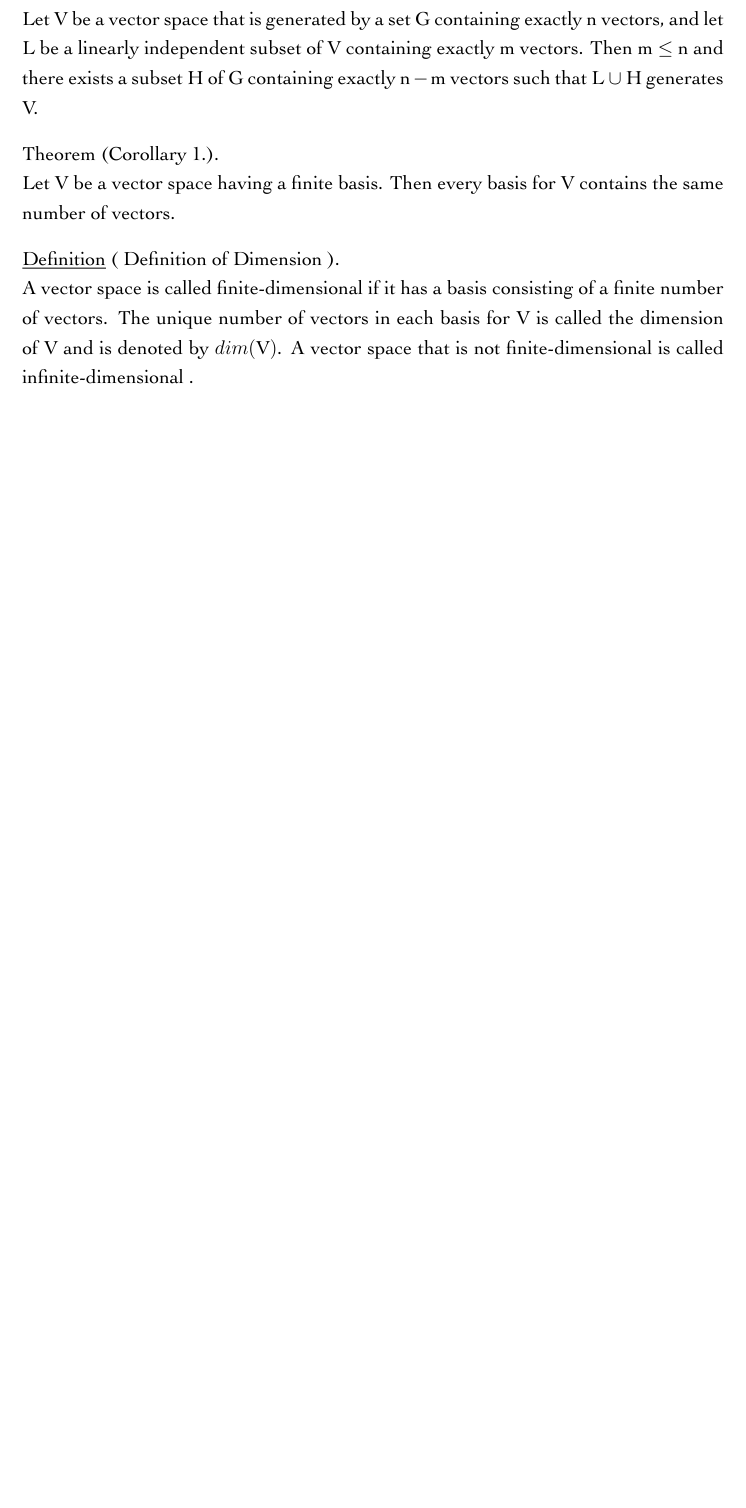
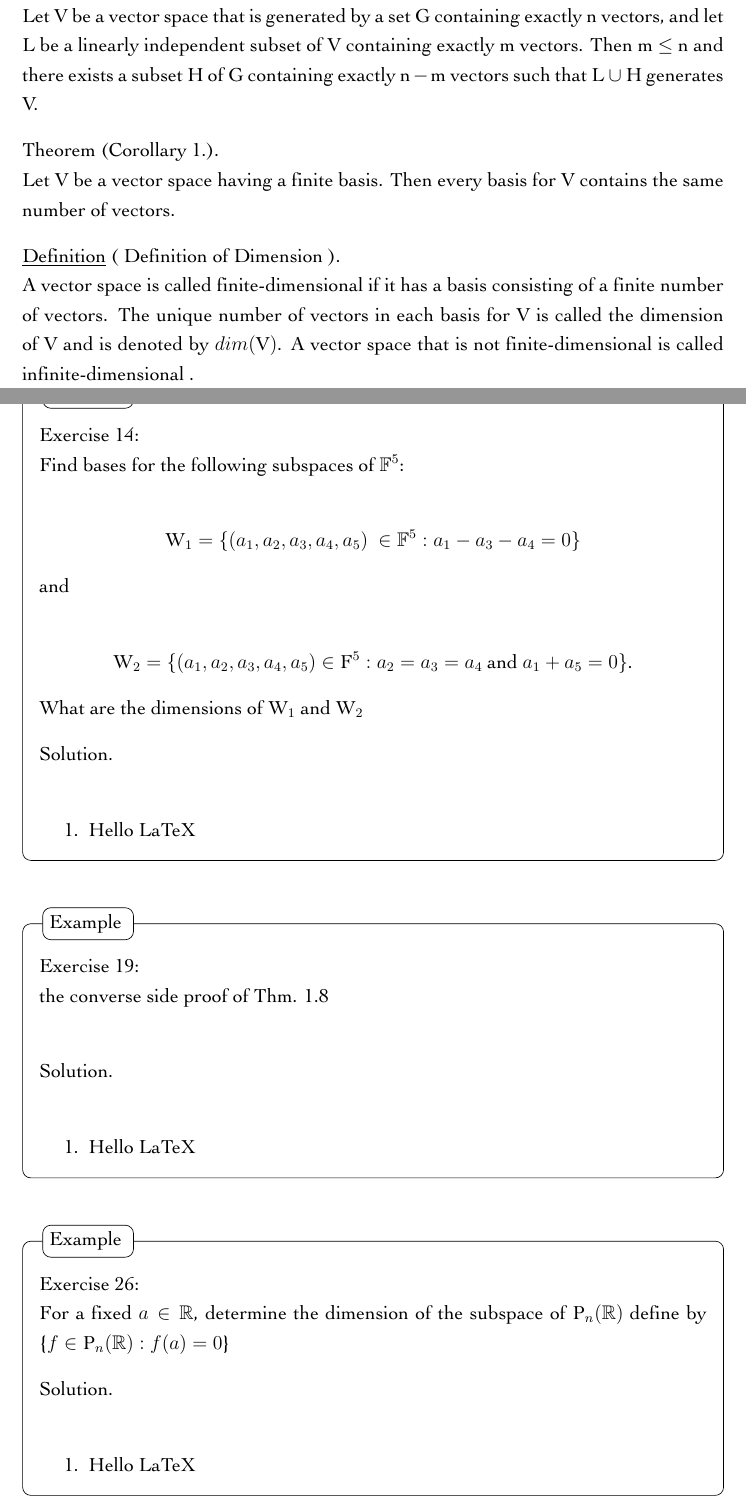
Before and after one commit to j36426052/Linear_Algebra, a LaTeX document (Ch.1/CH1 課本.tex): part of page 6 of 6 before the commit and two parts of pages 8 and 9 of 10 after it, the two joined at a grey line, cut so that both start at the same text, the shorter picture padded with empty space. The pictures show the PDF file Ch.1/CH1 課本.pdf that the author committed with the source.

Commit message:
把第一章的題目先打上去

```diff
--- a/Ch.1/CH1 課本.tex
+++ b/Ch.1/CH1 課本.tex
@@ -205,4 +205,10 @@ If $\mathrm{W}_1 \cup \mathrm{W}_2$ is a subspace , $ x , y \in \mathrm{W}_1 \cu
 
 \end{sol*}
 \end{example}
+
+
 %exercise 20
+
+\begin{example}
+
+Exercise 20: \\
@@ -208,0 +224 @@ If $\mathrm{W}_1 \cup \mathrm{W}_2$ is a subspace , $ x , y \in \mathrm{W}_1 \cu
+	\item[(i)]$a_1w_1 + a_2w_2 \in \mathrm{W}$
@@ -213,0 +244 @@ $\\$	A vector space $\mathrm{V}$ is called direct sum of $\mathrm{W}_1$ and $\ma
+Exercise 23: \\
@@ -290,6 +337,31 @@ $\\$	 The span of any subset $\mathrm{S}$ of a vector space $\mathrm{W}$ is a su
 
 %exercise 12 , 13
 
+\begin{example}
+Exercise 12:\\
+Show that a subset $\mathrm{W}$ of a vector space $\mathrm{V}$ is a subspace of $\mathrm{V}$ if and only if span$(\mathrm{W}) = \mathrm{W}$
+\begin{sol*} $ $\\
+	\begin{enumerate}
+		\item Hello LaTeX
+	\end{enumerate}
+
+
+\end{sol*}
+\end{example}
+
+
+\begin{example}
+Exercise 13:\\
+Show that if $\mathrm{S}_1 \text{ and } \mathrm{S}_2$ are subsets of a vector space $\mathrm{V}$ such that $\mathrm{S}_1 \subseteq \mathrm{S}_2$, then $\text{span}(\mathrm{S}_1) \subseteq \text{span}(\mathrm{S}_2)$. In particular, if $\mathrm{S}_1 \subseteq \mathrm{S}_2$ and span($\mathrm{S}_1$)$ = \mathrm{V}$, deduce that span$(\mathrm{S}_2) = \mathrm{V}$
+\begin{sol*} $ $\\
+	\begin{enumerate}
+		\item Hello LaTeX
+	\end{enumerate}
+
+
+\end{sol*}
+\end{example}
+
 \subsection*{\S 1-5 Linear dependence and linear independence}
 \begin{defn}[ Linearly Dependent ]
 $\\$	A subset $\mathrm{S}$ of a vector space $\mathrm{W}$ is called linearly dependent if there exist a finite number of distinct vectors $u_1, u_2, . . . , u_n$ in $\mathrm{S}$ and scalars $a_1,a_2,...,a_n$, not all zero, such that
@@ -391,4 +481,59 @@ $\\$ A vector space is called finite-dimensional if it has a basis consisting of
 A vector space that is not finite-dimensional is called infinite-dimensional	.
 \end{defn}
 
-% Exercise 14, 22 ,26 , 29
+% Exercise 14, 19,22 ,26 , 29
+
+\begin{example}
+Exercise 14:\\
+Find bases for the following subspaces of $\mathbb{F}^5$:\\
+\begin{center}
+	$\mathrm{W}_1 = \{(a_1,a_2,a_3,a_4,a_5)\ \in \mathbb{F}^5 : a_1 -a_3 - a_4=0\}$
+\end{center}
+and\\
+\begin{center}
+	$\mathrm{W}_2 = \{(a_1,a_2,a_3,a_4,a_5) \in \mathrm{F}^5 : a_2 = a_3 = a_4$ and $a_1 + a_5 = 0\}$.
+\end{center}
+What are the dimensions of $\mathrm{W}_1$ and $\mathrm{W}_2$
+
+\begin{sol*} $ $\\
+	\begin{enumerate}
+		\item Hello LaTeX
+	\end{enumerate}
+
+
+\end{sol*}
+\end{example}
+
+\begin{example}
+Exercise 19:\\
+the converse side proof of Thm. 1.8\\
+\begin{sol*} $ $\\
+	\begin{enumerate}
+		\item Hello LaTeX
+	\end{enumerate}
+
+
+\end{sol*}
+\end{example}
+
+\begin{example}
+Exercise 26:\\
+For a fixed $a \in \mathbb{R}$, determine the dimension of the subspace of $\mathrm{P}_n(\mathbb{R})$ define by \{$ f \in \mathrm{P}_n(\mathbb{R}):f(a)=0$\}
+\begin{sol*} $ $\\
+	\begin{enumerate}
+		\item Hello LaTeX
+	\end{enumerate}
+
+
+\end{sol*}
+\end{example}
+
+\begin{example}
+Exercise 29:\\
+\begin{enumerate}
+	\item[(a)] Prove that if $\mathrm{W}_1$ and $\mathrm{W}_2$ are finite-dimensional subspaces of a vector space $\mathrm{V}$, then the subspace $\mathrm{W}_1 + \mathrm{W}_2$ is finite-dimensional, and dim($\mathrm{W}_1 +\mathrm{W}_2)$ = dim($\mathrm{W}_1$)+dim($\mathrm{W}_2)-$ dim($\mathrm{W}_1 \cap \mathrm{W}_2$).
+	\item[(b)] Let $\mathrm{W}_1$ and $\mathrm{W}_2$ be finite-dimensional subspaces of a vector space $\mathrm{V}$, and let $\mathrm{V} = \mathrm{W}_1 + \mathrm{W}_2$. Deduce that $\mathrm{V}$ is the direct sum of $\mathrm{W}_1$ and $\mathrm{W}_2$ if and only if dim($\mathrm{V}$) = dim($\mathrm{W}_1$) + dim($\mathrm{W}_2$).
+\end{enumerate}
+
+
+\begin{sol*} $ $\\
```
Also changed, not shown: Ch.1/CH1 課本.pdf, Ch.1/CH1 課本.tex (64 more changed lines).
